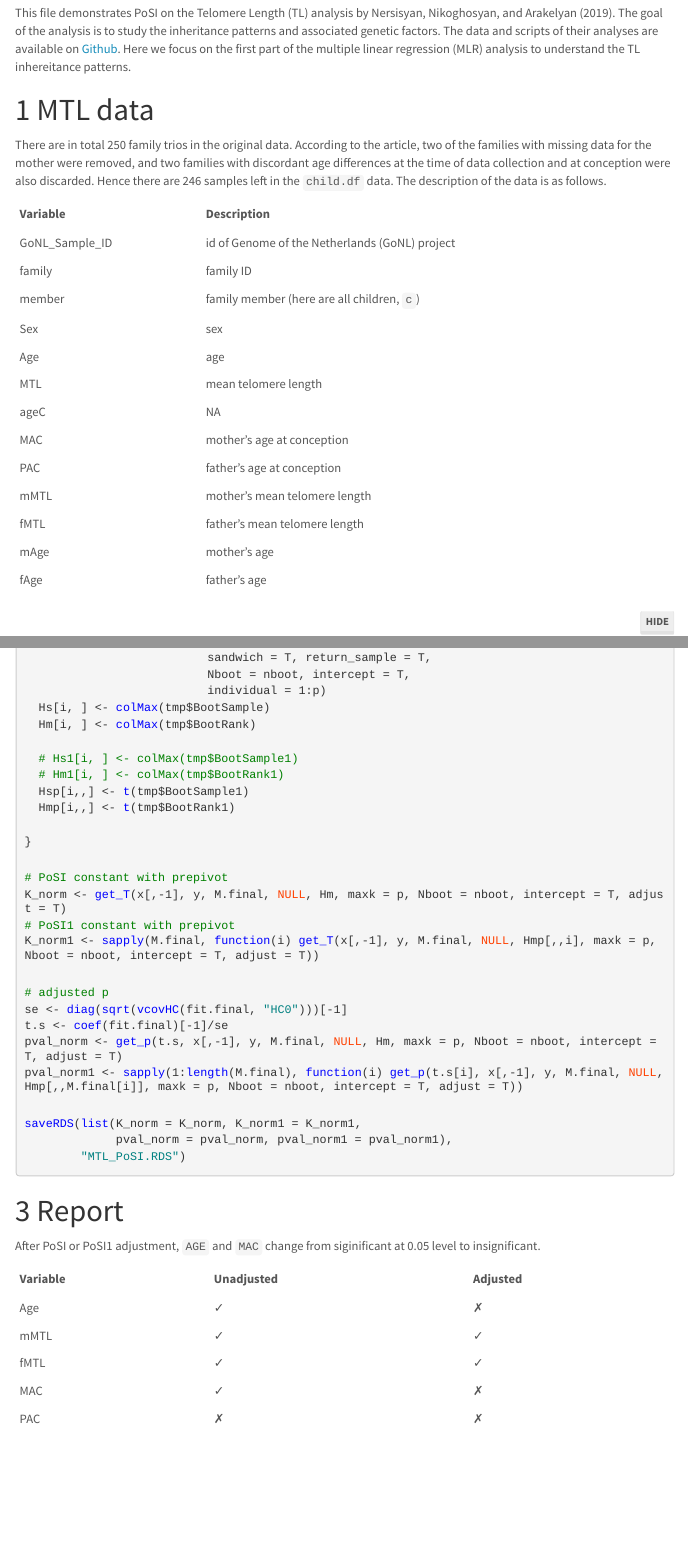
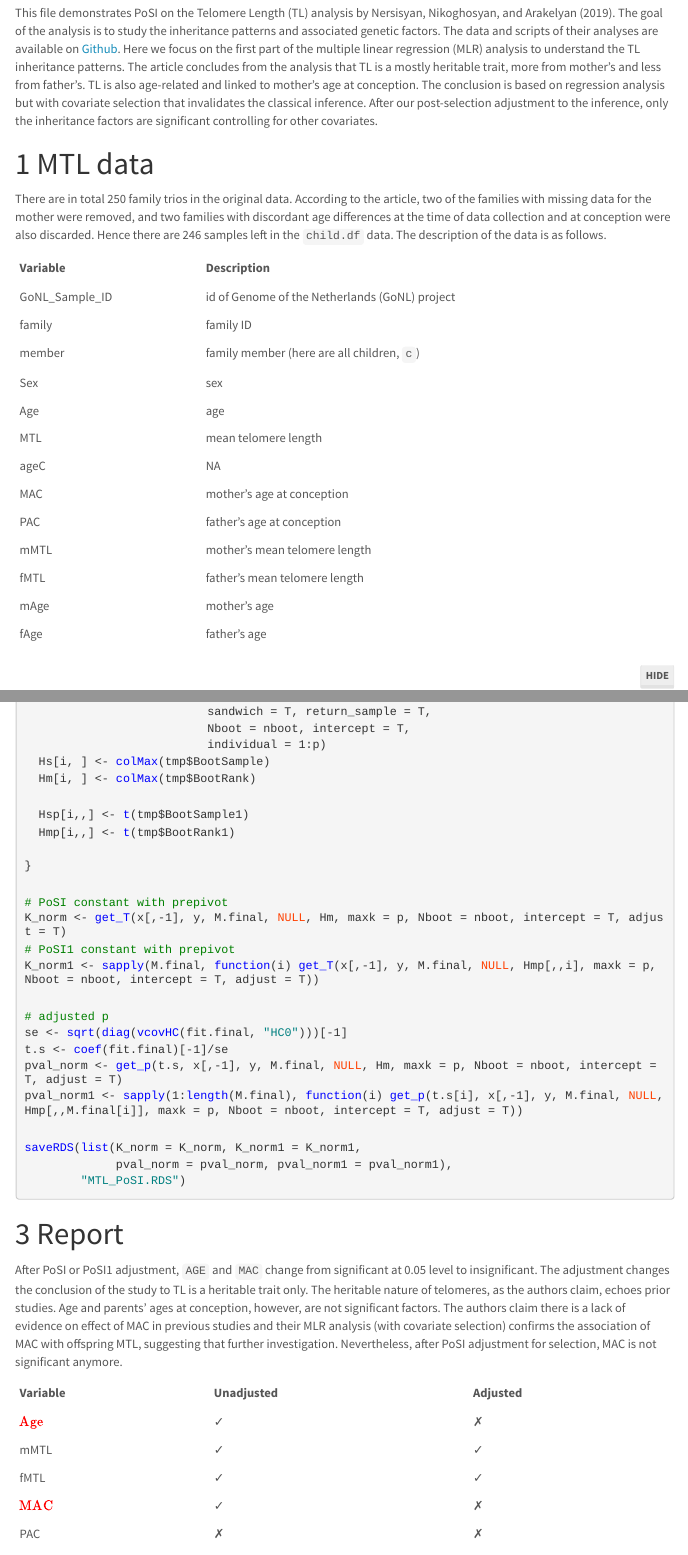
Before and after one commit to post-selection-inference/R, an R Markdown document (case_study/MTL/MTL.Rmd): the page in a window 1100 px wide, from 70 px down, and a second part further down, joined at a grey line. The pictures show the output file case_study/MTL/MTL.html that the author committed with the source, opened offline; menus at the side of the page are left out; long lines of code are wrapped.

Commit message:
Update MTL

````diff
--- a/case_study/MTL/MTL.Rmd
+++ b/case_study/MTL/MTL.Rmd
@@ -29,7 +29,7 @@ library(tmax)
 ```
 
 
-This file demonstrates PoSI on the Telomere Length (TL) analysis by @nersisyan2019wgs. The goal of the analysis is to study the inheritance patterns and associated genetic factors. The data and scripts of their analyses are available on [Github](https://github.com/lilit-nersisyan/gonl_tqtl). Here we focus on the first part of the multiple linear regression (MLR) analysis to understand the TL inhereitance patterns.
+This file demonstrates PoSI on the Telomere Length (TL) analysis by @nersisyan2019wgs. The goal of the analysis is to study the inheritance patterns and associated genetic factors. The data and scripts of their analyses are available on [Github](https://github.com/lilit-nersisyan/gonl_tqtl). Here we focus on the first part of the multiple linear regression (MLR) analysis to understand the TL inheritance patterns. The article concludes from the analysis that TL is a mostly heritable trait, more from mother's and less from father's. TL is also age-related and linked to mother's age at conception. The conclusion is based on regression analysis but with covariate selection that invalidates the classical inference. After our post-selection adjustment to the inference, only the inheritance factors are significant controlling for other covariates.
 
 # MTL data
 
@@ -107,8 +107,6 @@ for(i in seq_along(ks)) {
   Hs[i, ] <- colMax(tmp$BootSample)
   Hm[i, ] <- colMax(tmp$BootRank)
 
-  # Hs1[i, ] <- colMax(tmp$BootSample1)
-  # Hm1[i, ] <- colMax(tmp$BootRank1)
   Hsp[i,,] <- t(tmp$BootSample1)
   Hmp[i,,] <- t(tmp$BootRank1)
 
@@ -120,7 +118,7 @@ K_norm <- get_T(x[,-1], y, M.final, NULL, Hm, maxk = p, Nboot = nboot, intercept
 K_norm1 <- sapply(M.final, function(i) get_T(x[,-1], y, M.final, NULL, Hmp[,,i], maxk = p, Nboot = nboot, intercept = T, adjust = T))
 
 # adjusted p
-se <- diag(sqrt(vcovHC(fit.final, "HC0")))[-1]
+se <- sqrt(diag(vcovHC(fit.final, "HC0")))[-1]
 t.s <- coef(fit.final)[-1]/se
 pval_norm <- get_p(t.s, x[,-1], y, M.final, NULL, Hm, maxk = p, Nboot = nboot, intercept = T, adjust = T)
 pval_norm1 <- sapply(1:length(M.final), function(i) get_p(t.s[i], x[,-1], y, M.final, NULL, Hmp[,,M.final[i]], maxk = p, Nboot = nboot, intercept = T, adjust = T))
@@ -132,15 +130,15 @@ saveRDS(list(K_norm = K_norm, K_norm1 = K_norm1,
 
 # Report
 
-After PoSI or PoSI1 adjustment, `AGE` and `MAC` change from siginificant at 0.05 level to insignificant.
+After PoSI or PoSI1 adjustment, `AGE` and `MAC` change from significant at 0.05 level to insignificant. The adjustment changes the conclusion of the study to TL is a heritable trait only. The heritable nature of telomeres, as the authors claim, echoes prior studies. Age and parents' ages at conception, however, are not significant factors. The authors claim there is a lack of evidence on effect of MAC in previous studies and their MLR analysis (with covariate selection) confirms the association of MAC with offspring MTL, suggesting that further investigation. Nevertheless, after PoSI adjustment for selection, MAC is not significant anymore.
 
 
 Variable       |  Unadjusted | Adjusted
 -------------  | ------- | -------
-Age            |  &#10003; | &#10007;
+$\color{red}{\text{Age}}$            |  &#10003; | &#10007;
 mMTL           | &#10003; | &#10003;
 fMTL           | &#10003; | &#10003;
-MAC            | &#10003; | &#10007;
+$\color{red}{\text{MAC}}$            | &#10003; | &#10007;
 PAC            | &#10007; | &#10007;
 
 
````
Also changed, not shown: case_study/MTL/MTL.html, case_study/MTL/fig/plot-1.png, case_study/MTL/MTL.Rmd (20 more changed lines).
